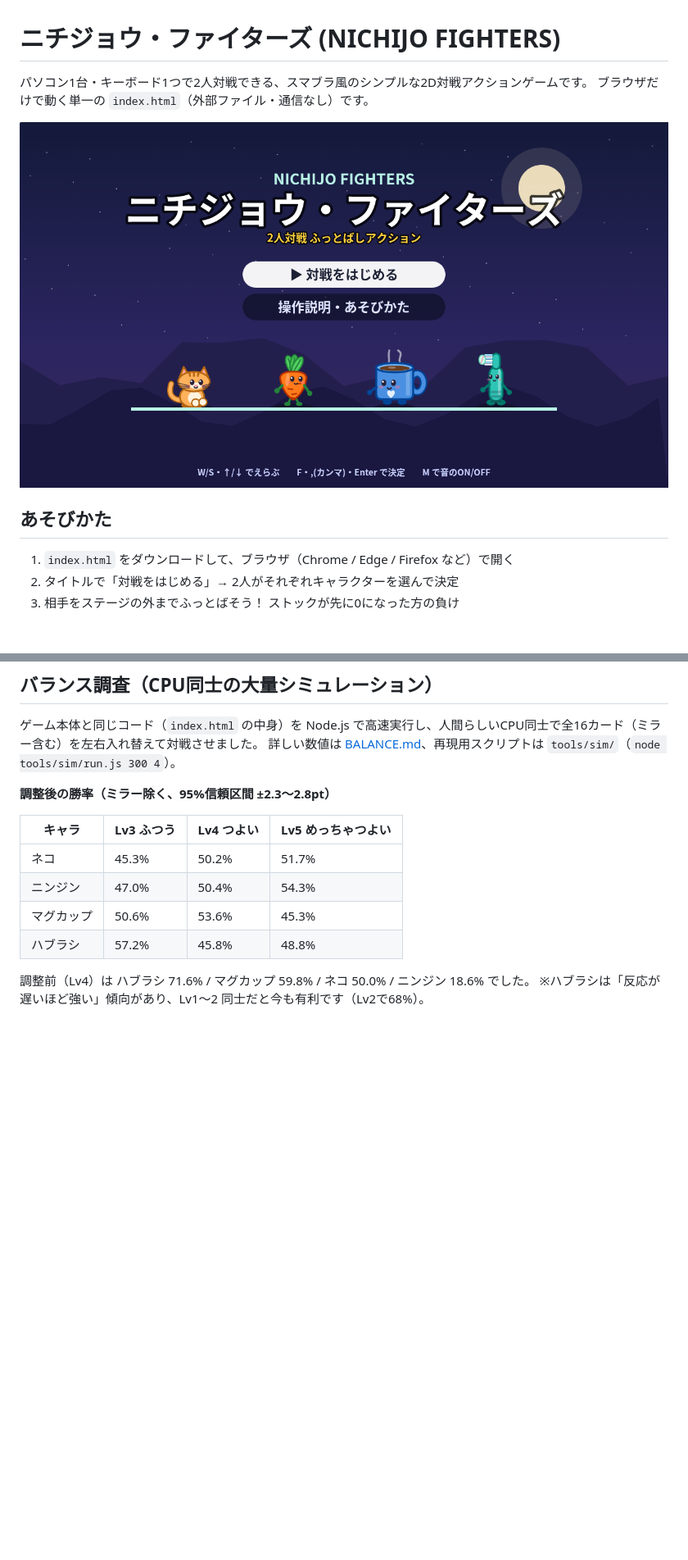
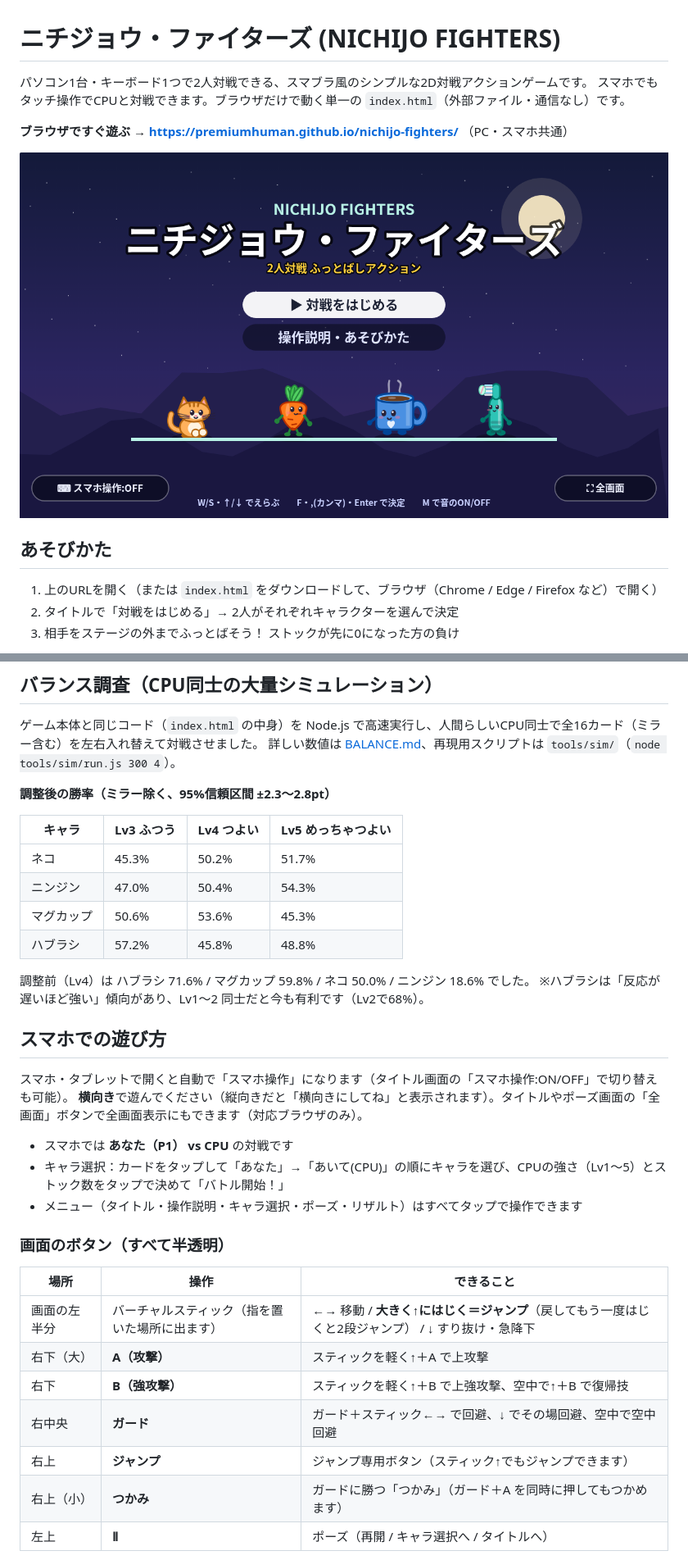
Before and after one commit to premiumhuman/nichijo-fighters, a Markdown page: README.md, 2 parts joined by grey strips. Shown at 82% size. GitHub-like rendering; pictures changed too: screenshot-title.png; blank space fills up the shorter version.

Commit message:
スマホ対応: タッチ操作(バーチャルスティック+A/B/ガード/ジャンプ/つかみ)、タップ操作メニュー、CPU対戦、横向き案内・全画面

```diff
--- a/README.md
+++ b/README.md
@@ -1,12 +1,14 @@
 # ニチジョウ・ファイターズ (NICHIJO FIGHTERS)
 
 パソコン1台・キーボード1つで2人対戦できる、スマブラ風のシンプルな2D対戦アクションゲームです。
-ブラウザだけで動く単一の `index.html`（外部ファイル・通信なし）です。
+スマホでもタッチ操作でCPUと対戦できます。ブラウザだけで動く単一の `index.html`（外部ファイル・通信なし）です。
+
+**ブラウザですぐ遊ぶ → https://premiumhuman.github.io/nichijo-fighters/** （PC・スマホ共通）
 
 ![タイトル](screenshot-title.png)
 
 ## あそびかた
-1. `index.html` をダウンロードして、ブラウザ（Chrome / Edge / Firefox など）で開く
+1. 上のURLを開く（または `index.html` をダウンロードして、ブラウザ（Chrome / Edge / Firefox など）で開く）
 2. タイトルで「対戦をはじめる」→ 2人がそれぞれキャラクターを選んで決定
 3. 相手をステージの外までふっとばそう！ ストックが先に0になった方の負け
 
@@ -78,3 +80,22 @@
 調整前（Lv4）は ハブラシ 71.6% / マグカップ 59.8% / ネコ 50.0% / ニンジン 18.6% でした。
 ※ハブラシは「反応が遅いほど強い」傾向があり、Lv1〜2 同士だと今も有利です（Lv2で68%）。
 
+## スマホでの遊び方
+スマホ・タブレットで開くと自動で「スマホ操作」になります（タイトル画面の「スマホ操作:ON/OFF」で切り替えも可能）。
+**横向き**で遊んでください（縦向きだと「横向きにしてね」と表示されます）。タイトルやポーズ画面の「全画面」ボタンで全画面表示にもできます（対応ブラウザのみ）。
+
+- スマホでは **あなた（P1） vs CPU** の対戦です
+- キャラ選択：カードをタップして「あなた」→「あいて(CPU)」の順にキャラを選び、CPUの強さ（Lv1〜5）とストック数をタップで決めて「バトル開始！」
+- メニュー（タイトル・操作説明・キャラ選択・ポーズ・リザルト）はすべてタップで操作できます
+
+### 画面のボタン（すべて半透明）
+| 場所 | 操作 | できること |
+|---|---|---|
+| 画面の左半分 | バーチャルスティック（指を置いた場所に出ます） | ←→ 移動 / **大きく↑にはじく＝ジャンプ**（戻してもう一度はじくと2段ジャンプ） / ↓ すり抜け・急降下 |
+| 右下（大） | **A（攻撃）** | スティックを軽く↑＋A で上攻撃 |
+| 右下 | **B（強攻撃）** | スティックを軽く↑＋B で上強攻撃、空中で↑＋B で復帰技 |
+| 右中央 | **ガード** | ガード＋スティック←→ で回避、↓ でその場回避、空中で空中回避 |
+| 右上 | **ジャンプ** | ジャンプ専用ボタン（スティック↑でもジャンプできます） |
+| 右上（小） | **つかみ** | ガードに勝つ「つかみ」（ガード＋A を同時に押してもつかめます） |
+| 左上 | **Ⅱ** | ポーズ（再開 / キャラ選択へ / タイトルへ） |
+
```
Also changed, not shown: other parts of README.md (+6 -0 lines), screenshot-mobile-howto.png (added), screenshot-mobile-match.png (added), screenshot-mobile-select.png (added), 3 other files.
